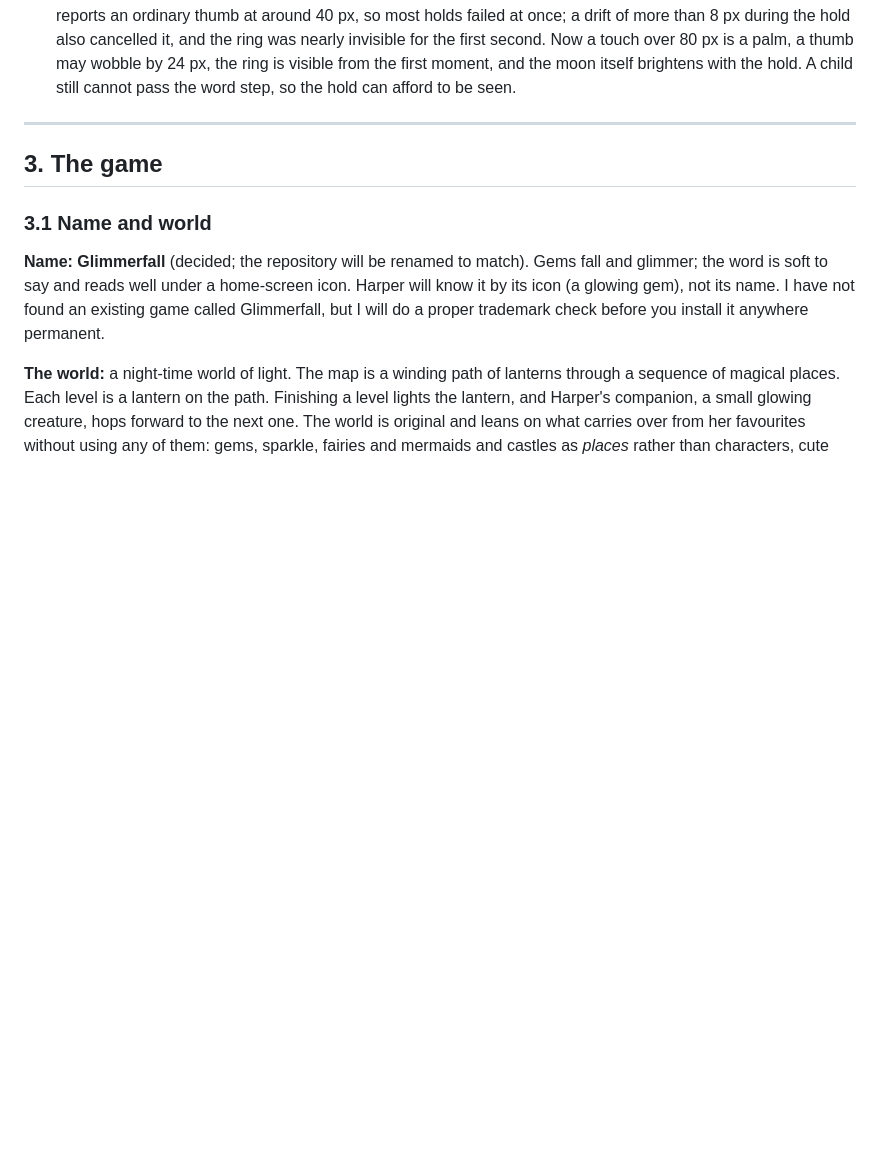
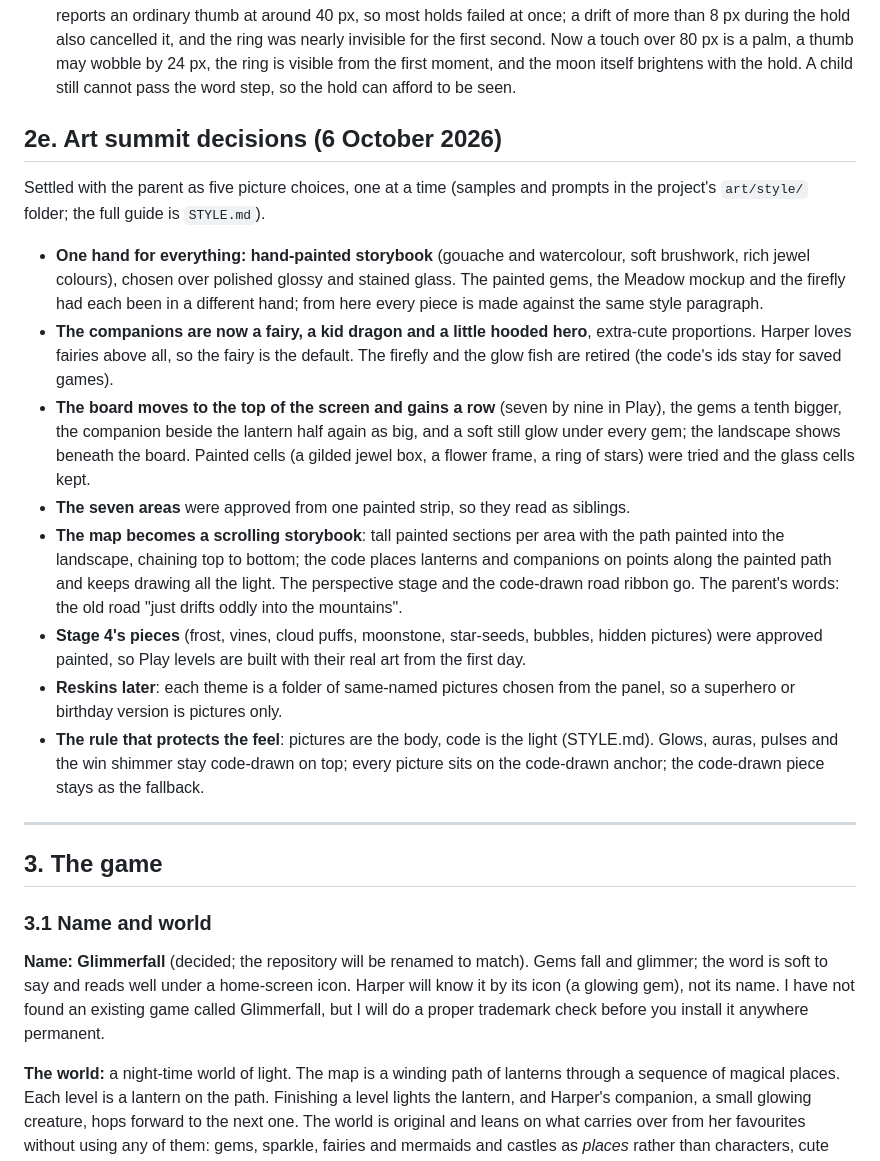
Before and after one commit to dustyshelf2455/HarperCrush, a Markdown page: DESIGN.md, the part around the change. Drawn GitHub-style; blank space fills up the shorter version.

```diff
--- a/DESIGN.md
+++ b/DESIGN.md
@@ -85,6 +85,19 @@ Made after the parent's first full play-test of Stage 3 on the phone. The play-t
 - **Free Play** (fun levels off the map) is noted as a maybe for later; replaying lit lanterns covers most of it.
 - **The scene fills the screen to the bottom edge.** The phone showed a black band under the board and the map because the whole canvas was padded in from the home-indicator strip. The sky and ground now run to the edge; only the top inset is padded, and the board itself is laid out above the strip so no gem or tappable sits under it. Full-bleed is the rule for scenery from here on.
 - **The moon gate was rejecting real thumbs.** It treated any touch wider than 28 px as a palm, and an iPhone reports an ordinary thumb at around 40 px, so most holds failed at once; a drift of more than 8 px during the hold also cancelled it, and the ring was nearly invisible for the first second. Now a touch over 80 px is a palm, a thumb may wobble by 24 px, the ring is visible from the first moment, and the moon itself brightens with the hold. A child still cannot pass the word step, so the hold can afford to be seen.
+
+## 2e. Art summit decisions (6 October 2026)
+
+Settled with the parent as five picture choices, one at a time (samples and prompts in the project's `art/style/` folder; the full guide is `STYLE.md`).
+
+- **One hand for everything: hand-painted storybook** (gouache and watercolour, soft brushwork, rich jewel colours), chosen over polished glossy and stained glass. The painted gems, the Meadow mockup and the firefly had each been in a different hand; from here every piece is made against the same style paragraph.
+- **The companions are now a fairy, a kid dragon and a little hooded hero**, extra-cute proportions. Harper loves fairies above all, so the fairy is the default. The firefly and the glow fish are retired (the code's ids stay for saved games).
+- **The board moves to the top of the screen and gains a row** (seven by nine in Play), the gems a tenth bigger, the companion beside the lantern half again as big, and a soft still glow under every gem; the landscape shows beneath the board. Painted cells (a gilded jewel box, a flower frame, a ring of stars) were tried and the glass cells kept.
+- **The seven areas** were approved from one painted strip, so they read as siblings.
+- **The map becomes a scrolling storybook**: tall painted sections per area with the path painted into the landscape, chaining top to bottom; the code places lanterns and companions on points along the painted path and keeps drawing all the light. The perspective stage and the code-drawn road ribbon go. The parent's words: the old road "just drifts oddly into the mountains".
+- **Stage 4's pieces** (frost, vines, cloud puffs, moonstone, star-seeds, bubbles, hidden pictures) were approved painted, so Play levels are built with their real art from the first day.
+- **Reskins later**: each theme is a folder of same-named pictures chosen from the panel, so a superhero or birthday version is pictures only.
+- **The rule that protects the feel**: pictures are the body, code is the light (STYLE.md). Glows, auras, pulses and the win shimmer stay code-drawn on top; every picture sits on the code-drawn anchor; the code-drawn piece stays as the fallback.
 
 ---
 
```
Also changed, not shown: STATUS.md (+12 -1 lines), STYLE.md (added, +55 -0 lines).
